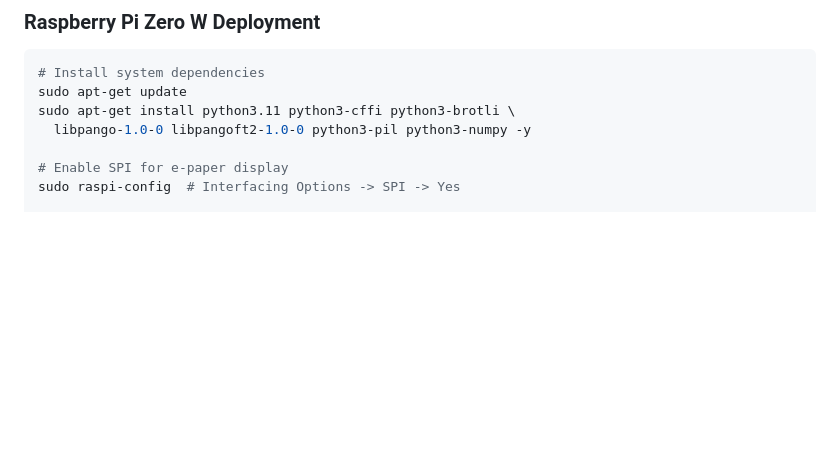
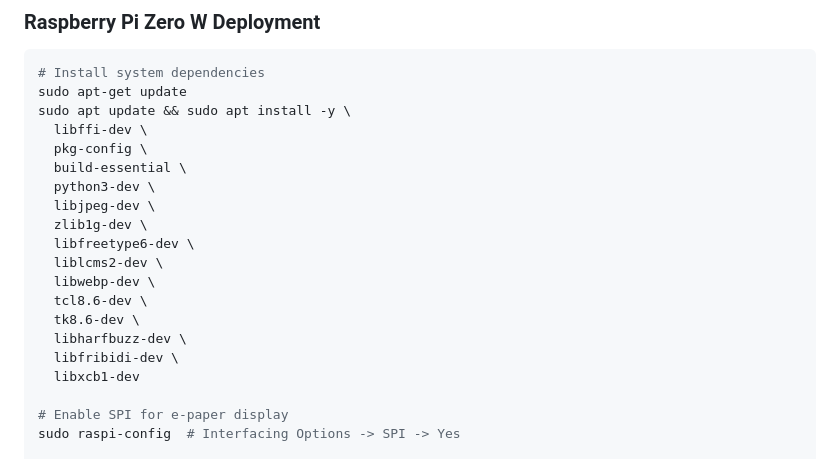
Before and after one commit to oskar-flores/kalendar, a Markdown page: README.md, the part around the change. GitHub-like rendering; blank space fills up the shorter version.

Commit message:
add missing dependencies

````diff
--- a/README.md
+++ b/README.md
@@ -39,8 +39,21 @@ uv run kalendar refresh --config config/dev.config.yaml --simulator
 ```bash
 # Install system dependencies
 sudo apt-get update
-sudo apt-get install python3.11 python3-cffi python3-brotli \
-  libpango-1.0-0 libpangoft2-1.0-0 python3-pil python3-numpy -y
+sudo apt update && sudo apt install -y \
+  libffi-dev \
+  pkg-config \
+  build-essential \
+  python3-dev \
+  libjpeg-dev \
+  zlib1g-dev \
+  libfreetype6-dev \
+  liblcms2-dev \
+  libwebp-dev \
+  tcl8.6-dev \
+  tk8.6-dev \
+  libharfbuzz-dev \
+  libfribidi-dev \
+  libxcb1-dev
 
 # Enable SPI for e-paper display
 sudo raspi-config  # Interfacing Options -> SPI -> Yes
````
